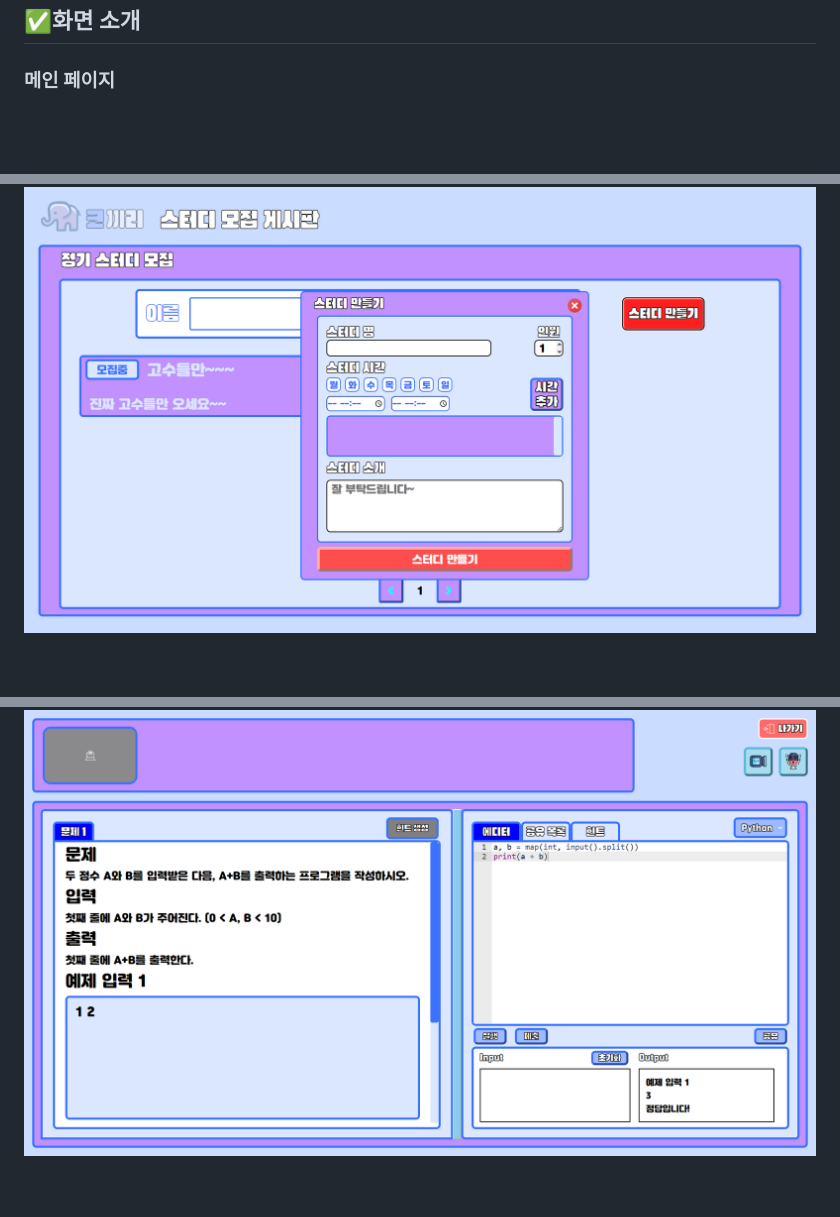
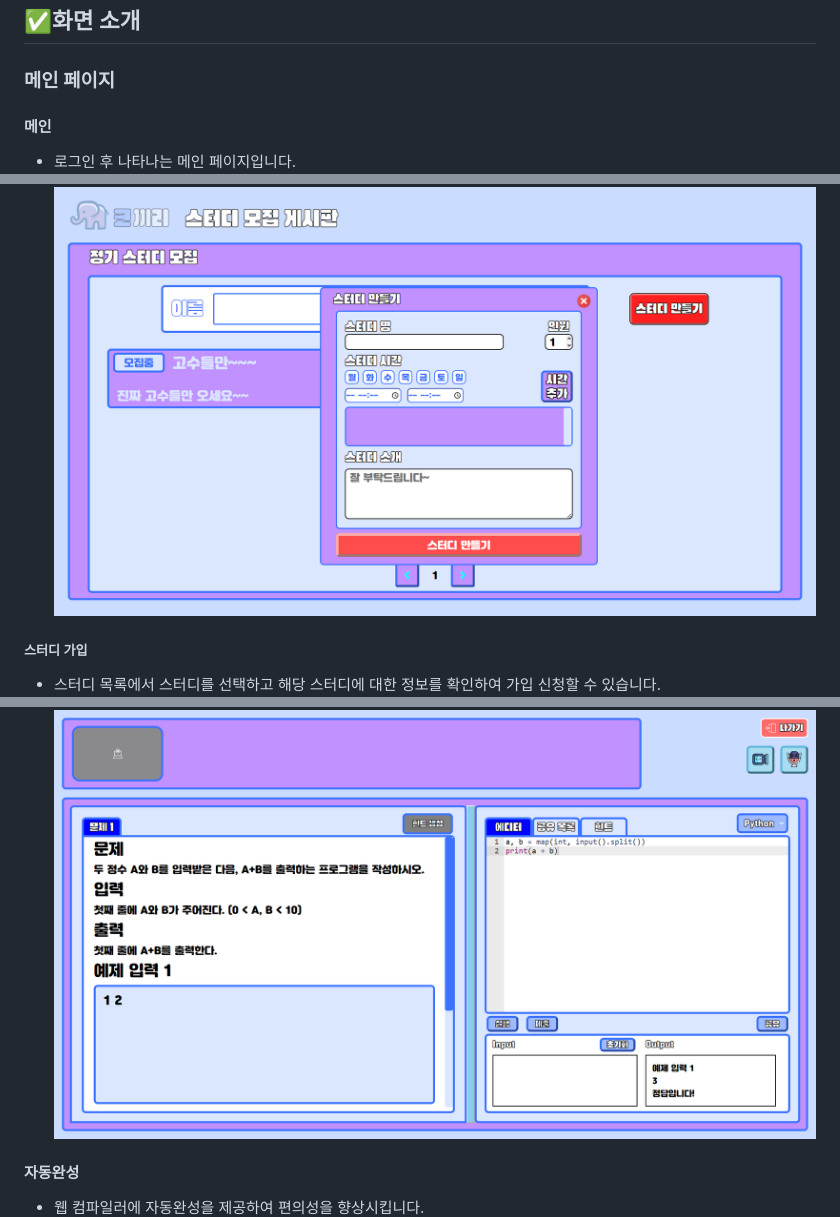
Before and after one commit to dbdbais/Cokkiri, a Markdown page: README.md, 3 parts joined by grey strips. Rendered like a GitHub page; blank space fills up the shorter version.

```diff
--- a/README.md
+++ b/README.md
@@ -19,4 +19,6 @@
 ## ✅화면 소개
 
 ### 메인 페이지
+#### 메인
+- 로그인 후 나타나는 메인 페이지입니다.
 ![메인페이지](resources/기능_메인페이지.png)
@@ -30,4 +50,7 @@
 ![스터디모집집](resources/기능_스터디모집.png)
+
+##### 스터디 가입
+- 스터디 목록에서 스터디를 선택하고 해당 스터디에 대한 정보를 확인하여 가입 신청할 수 있습니다.
 ![스터디가입](resources/기능_스터디가입.png)
 
 ### 문제 목록 페이지
@@ -42,2 +77,4 @@
 ![스터디웹컴파일](resources/기능_스터디웹컴파일2.png)
+#### 자동완성
+- 웹 컴파일러에 자동완성을 제공하여 편의성을 향상시킵니다.
 ![스터디자동완성](resources/기능_스터디자동완성.png)
```
Also changed, not shown: other parts of README.md (+66 -17 lines).
